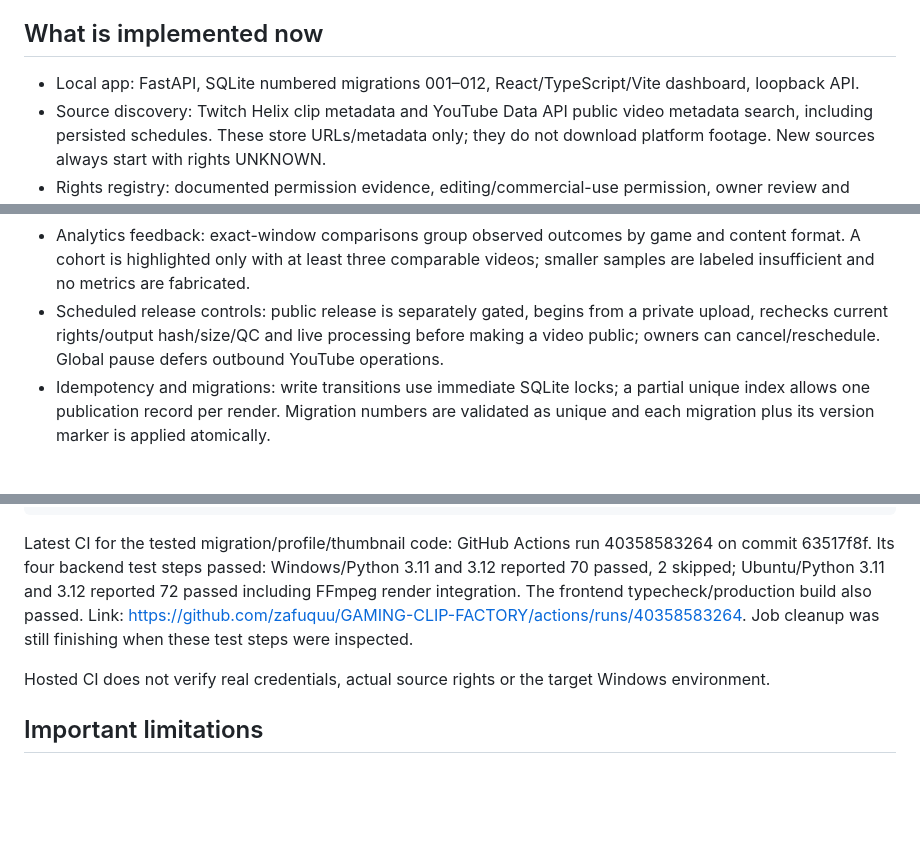
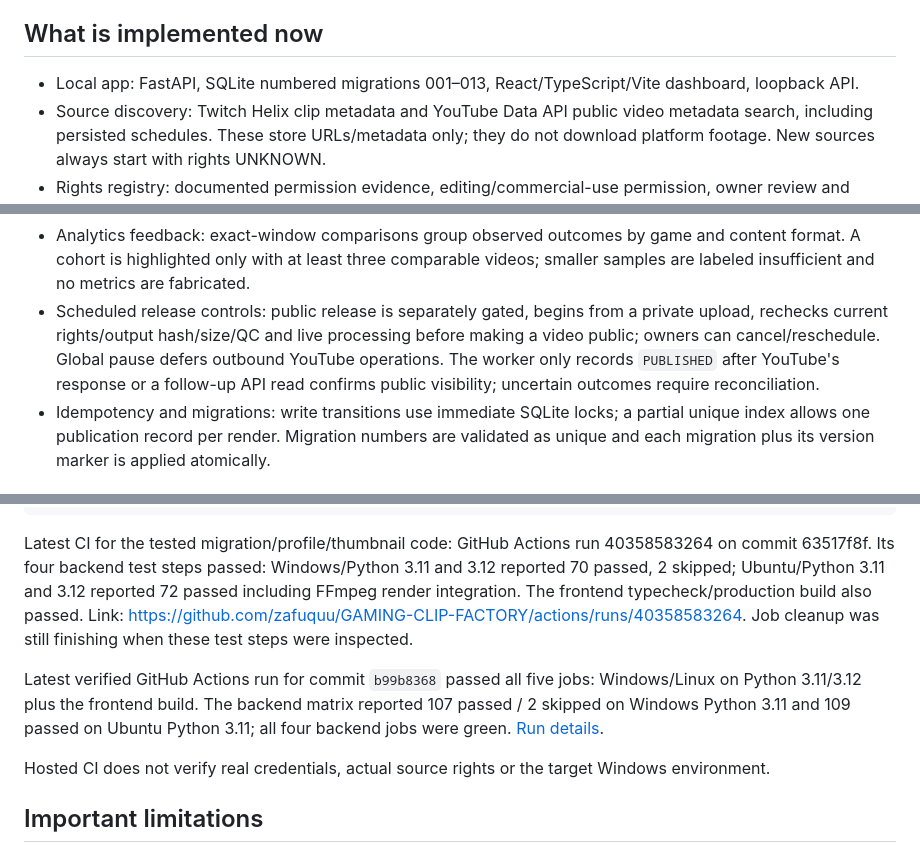
Before and after one commit to zafuquu/GAMING-CLIP-FACTORY, a Markdown page: README.md, 3 parts joined by grey strips. Drawn GitHub-style; blank space fills up the shorter version.

Commit message:
docs: record latest CI and YouTube publication confirmation gate

```diff
--- a/README.md
+++ b/README.md
@@ -4,7 +4,7 @@ Local-first, rights-gated Windows software for producing gaming clips. This repo
 
 ## What is implemented now
 
-- Local app: FastAPI, SQLite numbered migrations 001–012, React/TypeScript/Vite dashboard, loopback API.
+- Local app: FastAPI, SQLite numbered migrations 001–013, React/TypeScript/Vite dashboard, loopback API.
 - Source discovery: Twitch Helix clip metadata and YouTube Data API public video metadata search, including persisted schedules. These store URLs/metadata only; they do not download platform footage. New sources always start with rights UNKNOWN.
 - Rights registry: documented permission evidence, editing/commercial-use permission, owner review and expiry checks. Expired/revoked rights block processing and publishing.
 - Local media intake: configured media-root containment, file checks, SHA-256 and duplicate protection.
@@ -17,7 +17,7 @@ Local-first, rights-gated Windows software for producing gaming clips. This repo
 - Automated QC: FFprobe checks dimensions/duration/codecs/audio; FFmpeg decode scan and black/frozen-frame heuristics produce PASS or REVIEW. REVIEW outputs may be previewed but only PASS outputs can be queued for YouTube.
 - YouTube service: OAuth Desktop flow uses the OS keyring; a scope-version marker requires reconnect after scope changes. Private resumable uploads, processing-status polling/recheck, upload history, uncertain-outcome reconciliation and Analytics API snapshots exist behind local configuration.
 - Analytics feedback: exact-window comparisons group observed outcomes by game and content format. A cohort is highlighted only with at least three comparable videos; smaller samples are labeled insufficient and no metrics are fabricated.
-- Scheduled release controls: public release is separately gated, begins from a private upload, rechecks current rights/output hash/size/QC and live processing before making a video public; owners can cancel/reschedule. Global pause defers outbound YouTube operations.
+- Scheduled release controls: public release is separately gated, begins from a private upload, rechecks current rights/output hash/size/QC and live processing before making a video public; owners can cancel/reschedule. Global pause defers outbound YouTube operations. The worker only records `PUBLISHED` after YouTube's response or a follow-up API read confirms public visibility; uncertain outcomes require reconciliation.
 - Idempotency and migrations: write transitions use immediate SQLite locks; a partial unique index allows one publication record per render. Migration numbers are validated as unique and each migration plus its version marker is applied atomically.
 
 ## Still not complete
@@ -120,6 +120,8 @@ Frontend:
 
 Latest CI for the tested migration/profile/thumbnail code: GitHub Actions run 40358583264 on commit 63517f8f. Its four backend test steps passed: Windows/Python 3.11 and 3.12 reported 70 passed, 2 skipped; Ubuntu/Python 3.11 and 3.12 reported 72 passed including FFmpeg render integration. The frontend typecheck/production build also passed. Link: https://github.com/zafuquu/GAMING-CLIP-FACTORY/actions/runs/40358583264. Job cleanup was still finishing when these test steps were inspected.
 
+Latest verified GitHub Actions run for commit `b99b8368` passed all five jobs: Windows/Linux on Python 3.11/3.12 plus the frontend build. The backend matrix reported 107 passed / 2 skipped on Windows Python 3.11 and 109 passed on Ubuntu Python 3.11; all four backend jobs were green. [Run details](https://github.com/zafuquu/GAMING-CLIP-FACTORY/actions/runs/40428209391).
+
 Hosted CI does not verify real credentials, actual source rights or the target Windows environment.
 
 ## Important limitations
```
